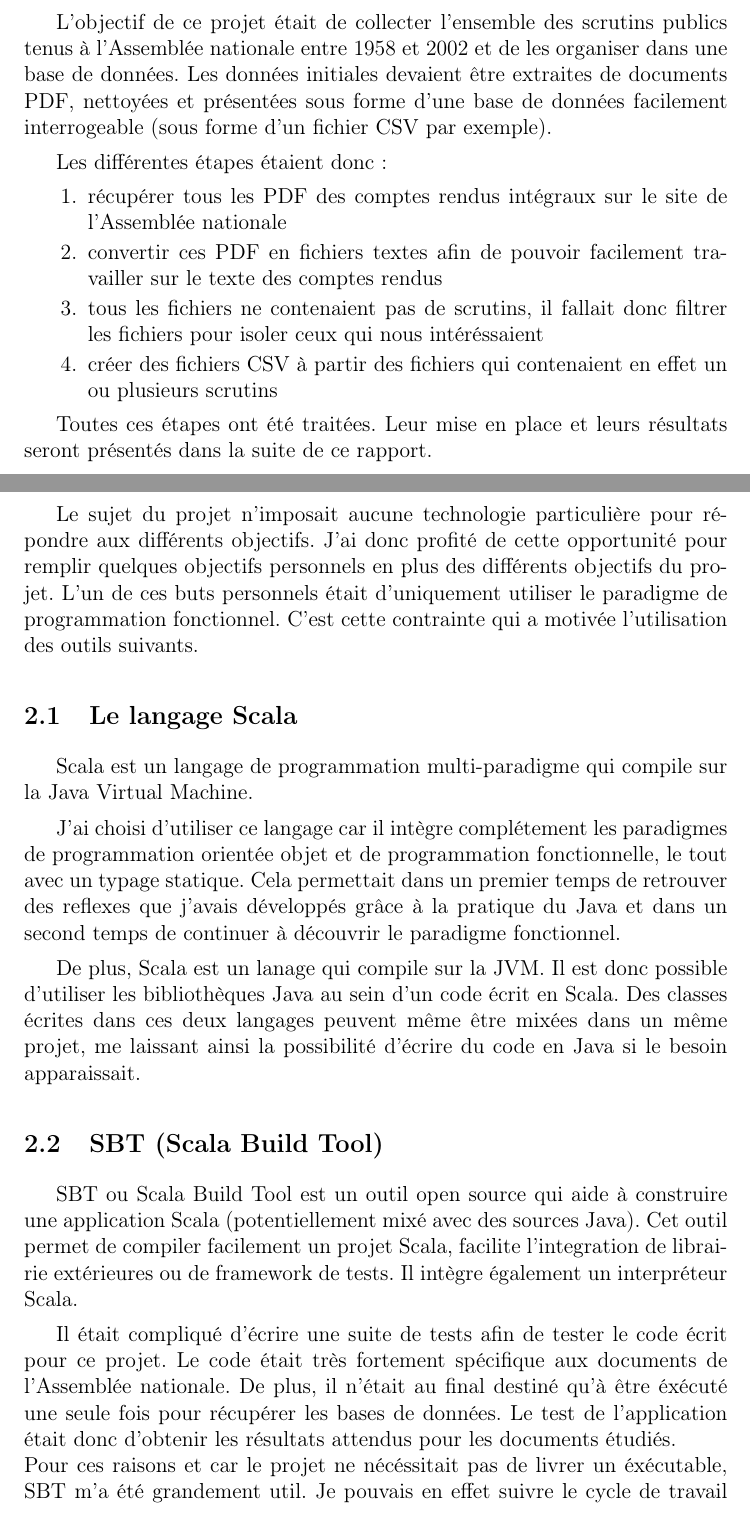
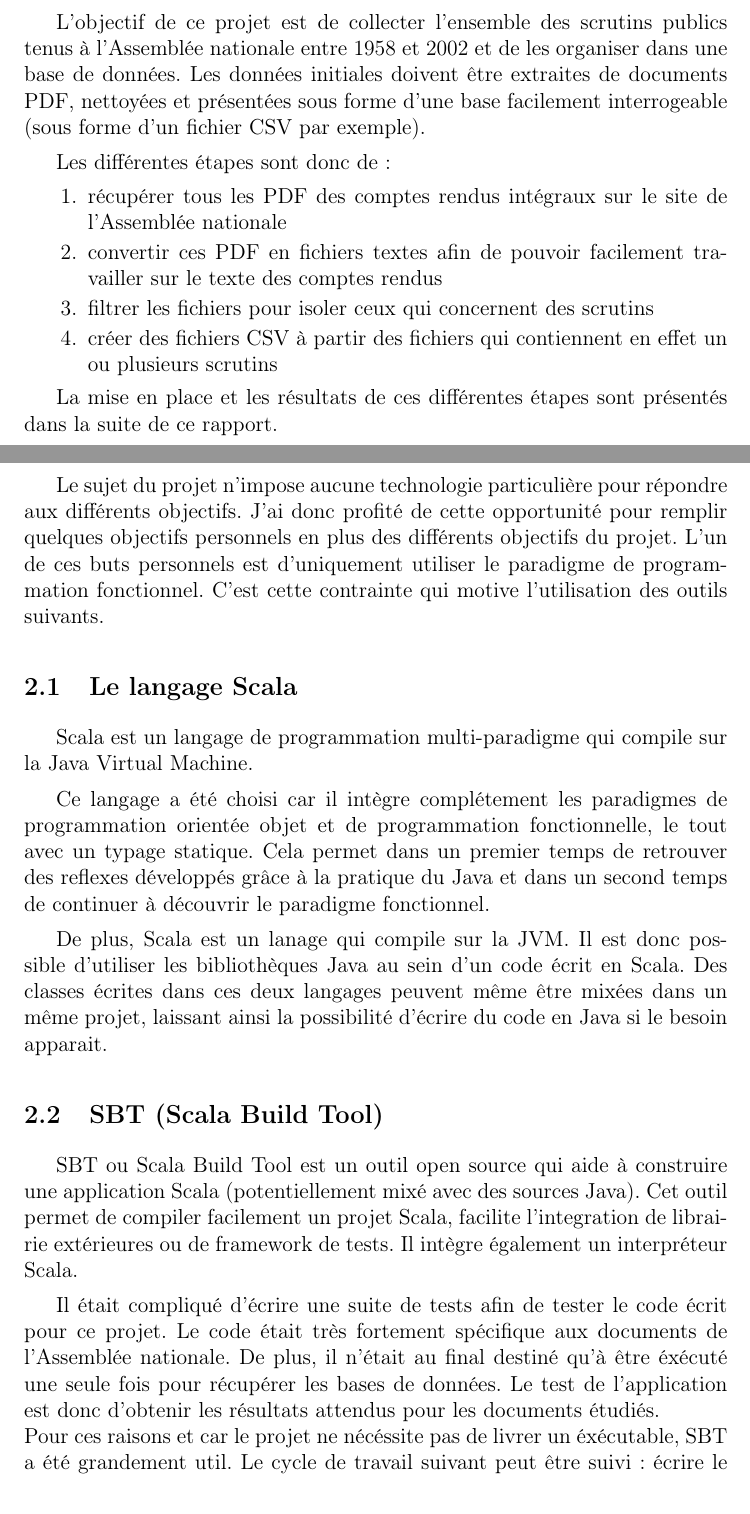
Before and after one commit to qb-rgb/PJI, a LaTeX document (rapport/rapport.tex, which reads rapport/objectifs.tex, rapport/outils.tex): two parts of pages 5 and 6 of 13, joined at a grey line, cut so that both start at the same text. Compiled offline with pdfLaTeX.

Commit message:
Passe le textes des parties Objectifs et Outils au présent

```diff
--- a/rapport/objectifs.tex
+++ b/rapport/objectifs.tex
@@ -1,14 +1,14 @@
 \section{Objectifs du projet}
 
-L'objectif de ce projet était de collecter l'ensemble des scrutins publics tenus à l'Assemblée nationale entre 1958 et 2002 et de les organiser dans une base de données.
-Les données initiales devaient être extraites de documents PDF, nettoyées et présentées sous forme d'une base de données facilement interrogeable (sous forme d'un fichier CSV par exemple).
+L'objectif de ce projet est de collecter l'ensemble des scrutins publics tenus à l'Assemblée nationale entre 1958 et 2002 et de les organiser dans une base de données.
+Les données initiales doivent être extraites de documents PDF, nettoyées et présentées sous forme d'une base facilement interrogeable (sous forme d'un fichier CSV par exemple).
 
-Les différentes étapes étaient donc :
+Les différentes étapes sont donc de :
 \begin{enumerate}
 \item récupérer tous les PDF des comptes rendus intégraux sur le site de l'Assemblée nationale
 \item convertir ces PDF en fichiers textes afin de pouvoir facilement travailler sur le texte des comptes rendus
-\item tous les fichiers ne contenaient pas de scrutins, il fallait donc filtrer les fichiers pour isoler ceux qui nous intéréssaient
-\item créer des fichiers CSV à partir des fichiers qui contenaient en effet un ou plusieurs scrutins
+\item filtrer les fichiers pour isoler ceux qui concernent des scrutins
+\item créer des fichiers CSV à partir des fichiers qui contiennent en effet un ou plusieurs scrutins
 \end{enumerate}
 
-Toutes ces étapes ont été traitées. Leur mise en place et leurs résultats seront présentés dans la suite de ce rapport.
+La mise en place et les résultats de ces différentes étapes sont présentés dans la suite de ce rapport.
--- a/rapport/outils.tex
+++ b/rapport/outils.tex
@@ -1,18 +1,18 @@
 \section{Choix des outils}
 
-Le sujet du projet n'imposait aucune technologie particulière pour répondre aux différents objectifs. J'ai donc profité de cette opportunité pour remplir quelques objectifs personnels en plus des différents objectifs du projet. L'un de ces buts personnels était d'uniquement utiliser le paradigme de programmation fonctionnel. C'est cette contrainte qui a motivée l'utilisation des outils suivants.
+Le sujet du projet n'impose aucune technologie particulière pour répondre aux différents objectifs. J'ai donc profité de cette opportunité pour remplir quelques objectifs personnels en plus des différents objectifs du projet. L'un de ces buts personnels est d'uniquement utiliser le paradigme de programmation fonctionnel. C'est cette contrainte qui motive l'utilisation des outils suivants.
 
 \subsection{Le langage Scala}
 
 Scala est un langage de programmation multi-paradigme qui compile sur la Java Virtual Machine.
 
-J'ai choisi d'utiliser ce langage car il intègre complétement les paradigmes de programmation orientée objet et de programmation fonctionnelle, le tout avec un typage statique. Cela permettait dans un premier temps de retrouver des reflexes que j'avais développés grâce à la pratique du Java et dans un second temps de continuer à découvrir le paradigme fonctionnel.
+Ce langage a été choisi car il intègre complétement les paradigmes de programmation orientée objet et de programmation fonctionnelle, le tout avec un typage statique. Cela permet dans un premier temps de retrouver des reflexes développés grâce à la pratique du Java et dans un second temps de continuer à découvrir le paradigme fonctionnel.
 
-De plus, Scala est un lanage qui compile sur la JVM. Il est donc possible d'utiliser les bibliothèques Java au sein d'un code écrit en Scala. Des classes écrites dans ces deux langages peuvent même être mixées dans un même projet, me laissant ainsi la possibilité d'écrire du code en Java si le besoin apparaissait.
+De plus, Scala est un lanage qui compile sur la JVM. Il est donc possible d'utiliser les bibliothèques Java au sein d'un code écrit en Scala. Des classes écrites dans ces deux langages peuvent même être mixées dans un même projet, laissant ainsi la possibilité d'écrire du code en Java si le besoin apparait.
 
 \subsection{SBT (Scala Build Tool)}
 
 SBT ou Scala Build Tool est un outil open source qui aide à construire une application Scala (potentiellement mixé avec des sources Java). Cet outil permet de compiler facilement un projet Scala, facilite l'integration de librairie extérieures ou de framework de tests. Il intègre également un interpréteur Scala.
 
-Il était compliqué d'écrire une suite de tests afin de tester le code écrit pour ce projet. Le code était très fortement spécifique aux documents de l'Assemblée nationale. De plus, il n'était au final destiné qu'à être éxécuté une seule fois pour récupérer les bases de données. Le test de l'application était donc d'obtenir les résultats attendus pour les documents étudiés.\newline
-Pour ces raisons et car le projet ne nécéssitait pas de livrer un éxécutable, SBT m'a été grandement util. Je pouvais en effet suivre le cycle de travail suivant : écrire le code, compiler les sources, démarrer l'interpréteur, créer les objets nécéssaires grâces aux documents et lancer directement le traitement.
+Il était compliqué d'écrire une suite de tests afin de tester le code écrit pour ce projet. Le code était très fortement spécifique aux documents de l'Assemblée nationale. De plus, il n'était au final destiné qu'à être éxécuté une seule fois pour récupérer les bases de données. Le test de l'application est donc d'obtenir les résultats attendus pour les documents étudiés.\newline
+Pour ces raisons et car le projet ne nécéssite pas de livrer un éxécutable, SBT a été grandement util. Le cycle de travail suivant peut être suivi : écrire le code, compiler les sources, démarrer l'interpréteur, créer les objets nécéssaires grâces aux documents et lancer directement le traitement.
```
